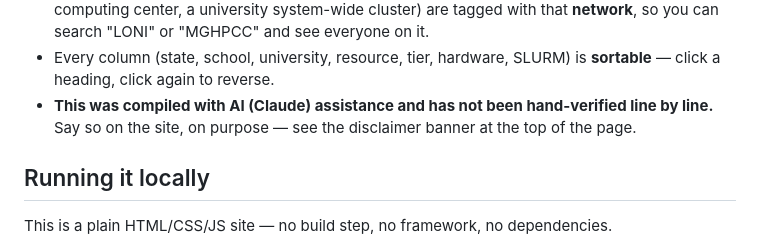
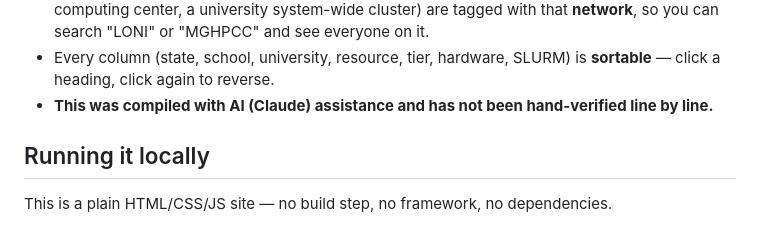
Before and after one commit to nathanReitinger/law-schools-and-computing-resources, a Markdown page: README.md, the part around the change. GitHub-like rendering.

```diff
--- a/README.md
+++ b/README.md
@@ -20,8 +20,7 @@ use.
   "LONI" or "MGHPCC" and see everyone on it.
 - Every column (state, school, university, resource, tier, hardware, SLURM) is **sortable** — click a
   heading, click again to reverse.
-- **This was compiled with AI (Claude) assistance and has not been hand-verified line by line.** Say so
-  on the site, on purpose — see the disclaimer banner at the top of the page.
+- **This was compiled with AI (Claude) assistance and has not been hand-verified line by line.**
 
 ## Running it locally
 
```
